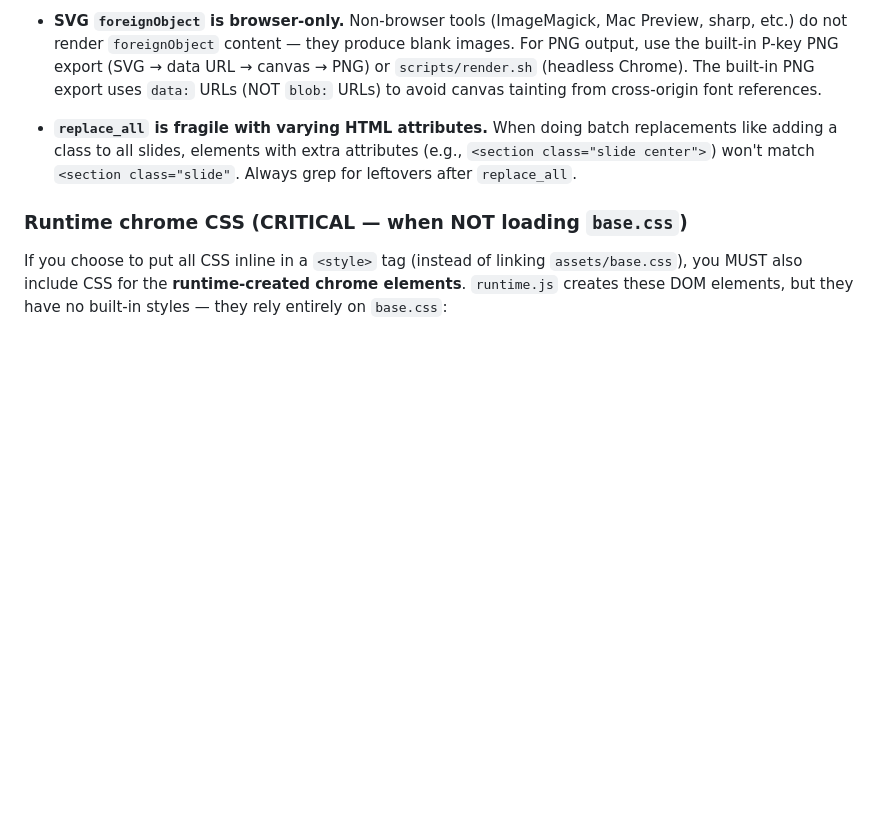
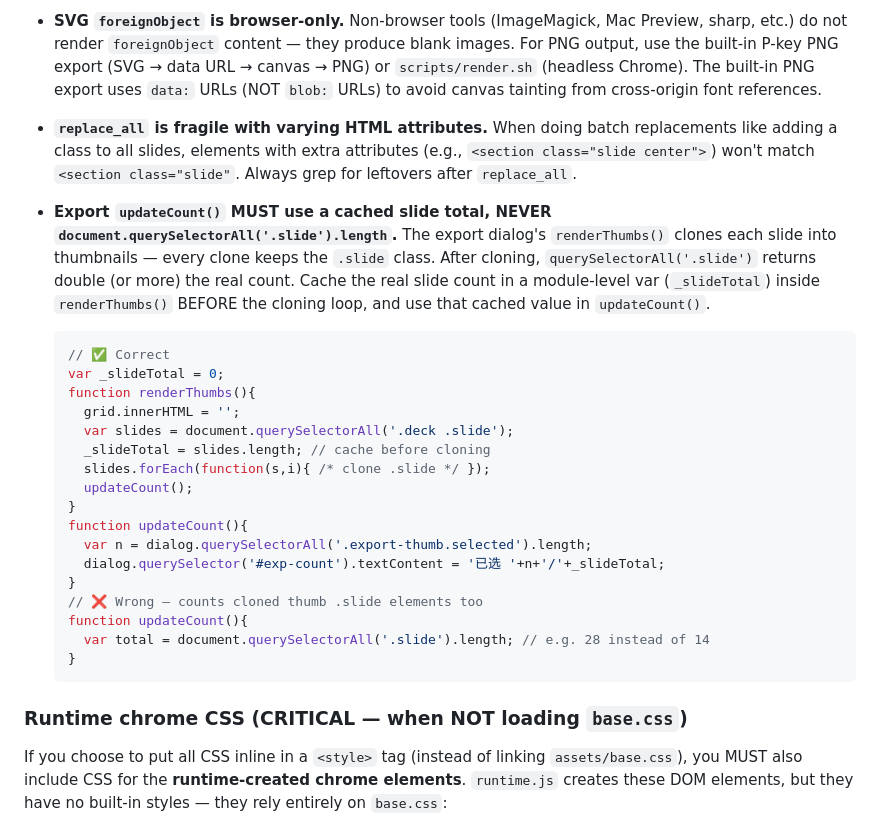
Before and after one commit to ostar999/ostar-all-in-html-ppt, a Markdown page: SKILL.md, the part around the change. Rendered like a GitHub page; blank space fills up the shorter version.

Commit message:
docs: add rule — cache slide count before cloning in export dialog

````diff
--- a/SKILL.md
+++ b/SKILL.md
@@ -202,6 +202,27 @@ Only after those are clear, scaffold the deck and start writing.
   attributes (e.g., `<section class="slide center">`) won't match
   `<section class="slide"`. Always grep for leftovers after `replace_all`.
 
+- **Export `updateCount()` MUST use a cached slide total, NEVER `document.querySelectorAll('.slide').length`.** The export dialog's `renderThumbs()` clones each slide into thumbnails — every clone keeps the `.slide` class. After cloning, `querySelectorAll('.slide')` returns double (or more) the real count. Cache the real slide count in a module-level var (`_slideTotal`) inside `renderThumbs()` BEFORE the cloning loop, and use that cached value in `updateCount()`.
+  ```javascript
+  // ✅ Correct
+  var _slideTotal = 0;
+  function renderThumbs(){
+    grid.innerHTML = '';
+    var slides = document.querySelectorAll('.deck .slide');
+    _slideTotal = slides.length; // cache before cloning
+    slides.forEach(function(s,i){ /* clone .slide */ });
+    updateCount();
+  }
+  function updateCount(){
+    var n = dialog.querySelectorAll('.export-thumb.selected').length;
+    dialog.querySelector('#exp-count').textContent = '已选 '+n+'/'+_slideTotal;
+  }
+  // ❌ Wrong — counts cloned thumb .slide elements too
+  function updateCount(){
+    var total = document.querySelectorAll('.slide').length; // e.g. 28 instead of 14
+  }
+  ```
+
 ### Runtime chrome CSS (CRITICAL — when NOT loading `base.css`)
 
 If you choose to put all CSS inline in a `<style>` tag (instead of linking
````
